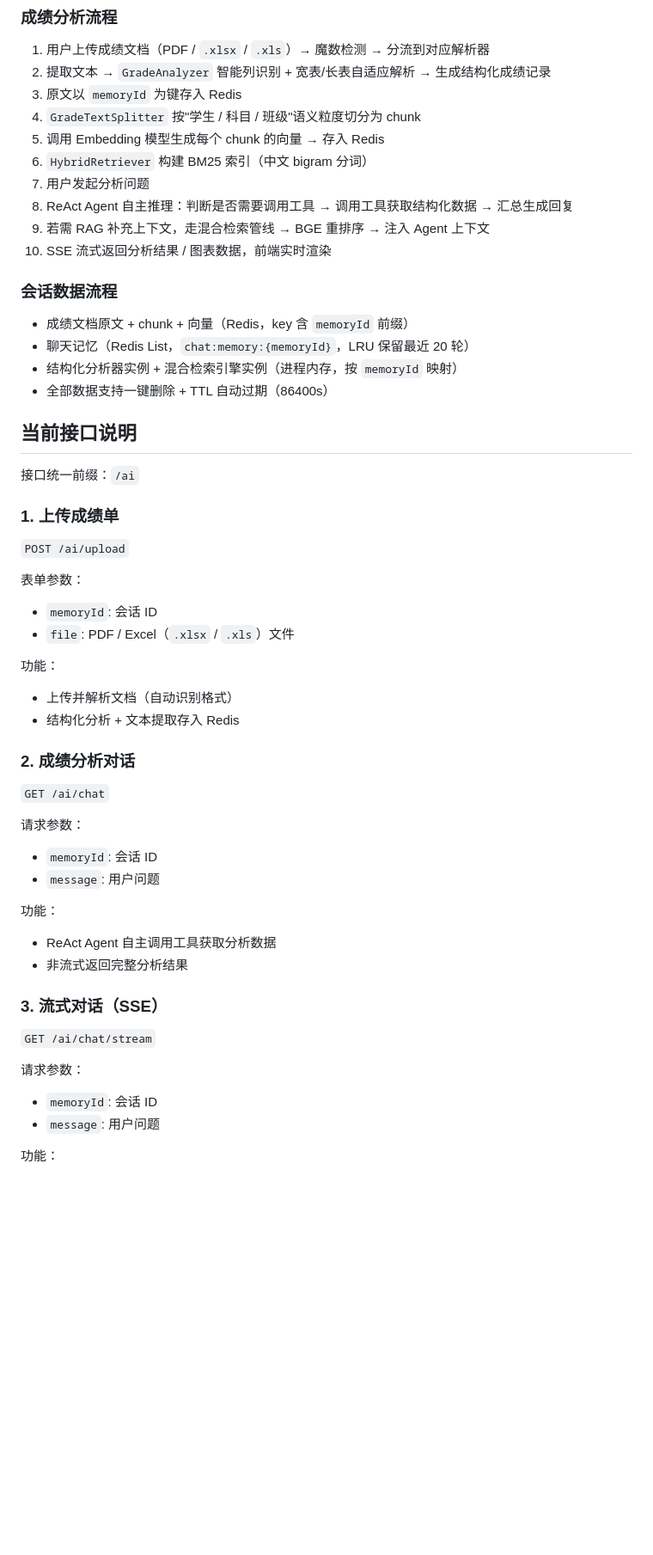
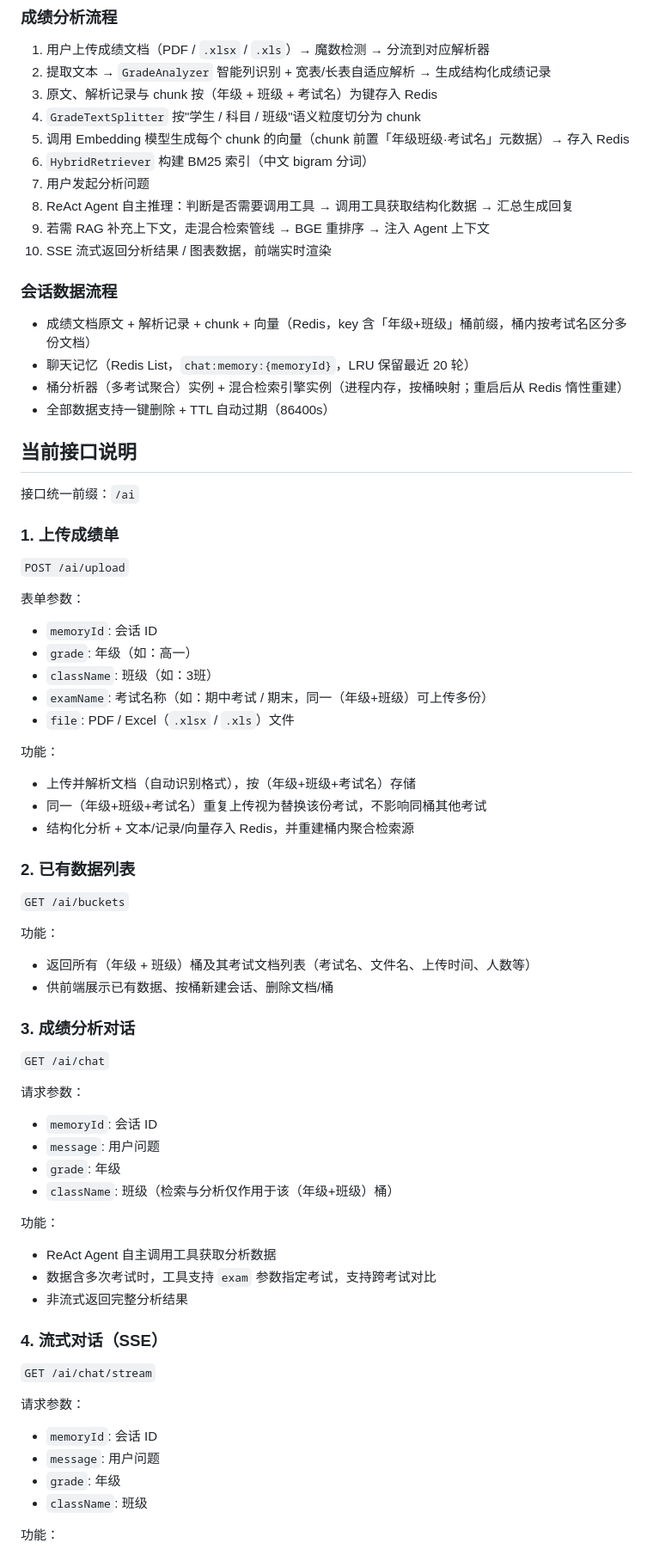
Before and after one commit to wuwenchennnn/langchian-techAgent-python, a Markdown page: README.md, the part around one of its changes. Shown at 86% size. Rendered like a GitHub page; blank space fills up the shorter version.

Commit message:
docs: 更新 README 适配桶隔离与管理系统改造

```diff
--- a/README.md
+++ b/README.md
@@ -99,9 +100,9 @@ langchain4j-techAgent-python/
 
 1. 用户上传成绩文档（PDF / `.xlsx` / `.xls`）→ 魔数检测 → 分流到对应解析器
 2. 提取文本 → `GradeAnalyzer` 智能列识别 + 宽表/长表自适应解析 → 生成结构化成绩记录
-3. 原文以 `memoryId` 为键存入 Redis
+3. 原文、解析记录与 chunk 按（年级 + 班级 + 考试名）为键存入 Redis
 4. `GradeTextSplitter` 按"学生 / 科目 / 班级"语义粒度切分为 chunk
-5. 调用 Embedding 模型生成每个 chunk 的向量 → 存入 Redis
+5. 调用 Embedding 模型生成每个 chunk 的向量（chunk 前置「年级班级·考试名」元数据）→ 存入 Redis
 6. `HybridRetriever` 构建 BM25 索引（中文 bigram 分词）
 7. 用户发起分析问题
 8. ReAct Agent 自主推理：判断是否需要调用工具 → 调用工具获取结构化数据 → 汇总生成回复
@@ -110,9 +111,9 @@ langchain4j-techAgent-python/
 
 ### 会话数据流程
 
-- 成绩文档原文 + chunk + 向量（Redis，key 含 `memoryId` 前缀）
+- 成绩文档原文 + 解析记录 + chunk + 向量（Redis，key 含「年级+班级」桶前缀，桶内按考试名区分多份文档）
 - 聊天记忆（Redis List，`chat:memory:{memoryId}`，LRU 保留最近 20 轮）
-- 结构化分析器实例 + 混合检索引擎实例（进程内存，按 `memoryId` 映射）
+- 桶分析器（多考试聚合）实例 + 混合检索引擎实例（进程内存，按桶映射；重启后从 Redis 惰性重建）
 - 全部数据支持一键删除 + TTL 自动过期（86400s）
 
 ## 当前接口说明
@@ -125,33 +126,50 @@ langchain4j-techAgent-python/
 表单参数：
 
 - `memoryId`: 会话 ID
+- `grade`: 年级（如：高一）
+- `className`: 班级（如：3班）
+- `examName`: 考试名称（如：期中考试 / 期末，同一（年级+班级）可上传多份）
 - `file`: PDF / Excel（`.xlsx` / `.xls`）文件
 
 功能：
 
-- 上传并解析文档（自动识别格式）
-- 结构化分析 + 文本提取存入 Redis
+- 上传并解析文档（自动识别格式），按（年级+班级+考试名）存储
+- 同一（年级+班级+考试名）重复上传视为替换该份考试，不影响同桶其他考试
+- 结构化分析 + 文本/记录/向量存入 Redis，并重建桶内聚合检索源
 
-### 2. 成绩分析对话
+### 2. 已有数据列表
+`GET /ai/buckets`
+
+功能：
+
+- 返回所有（年级 + 班级）桶及其考试文档列表（考试名、文件名、上传时间、人数等）
+- 供前端展示已有数据、按桶新建会话、删除文档/桶
+
+### 3. 成绩分析对话
 `GET /ai/chat`
 
 请求参数：
 
 - `memoryId`: 会话 ID
 - `message`: 用户问题
+- `grade`: 年级
+- `className`: 班级（检索与分析仅作用于该（年级+班级）桶）
 
 功能：
 
 - ReAct Agent 自主调用工具获取分析数据
+- 数据含多次考试时，工具支持 `exam` 参数指定考试，支持跨考试对比
 - 非流式返回完整分析结果
 
-### 3. 流式对话（SSE）
+### 4. 流式对话（SSE）
 `GET /ai/chat/stream`
 
 请求参数：
 
 - `memoryId`: 会话 ID
 - `message`: 用户问题
+- `grade`: 年级
+- `className`: 班级
 
 功能：
 
```
Also changed, not shown: other parts of README.md (+34 -13 lines).
